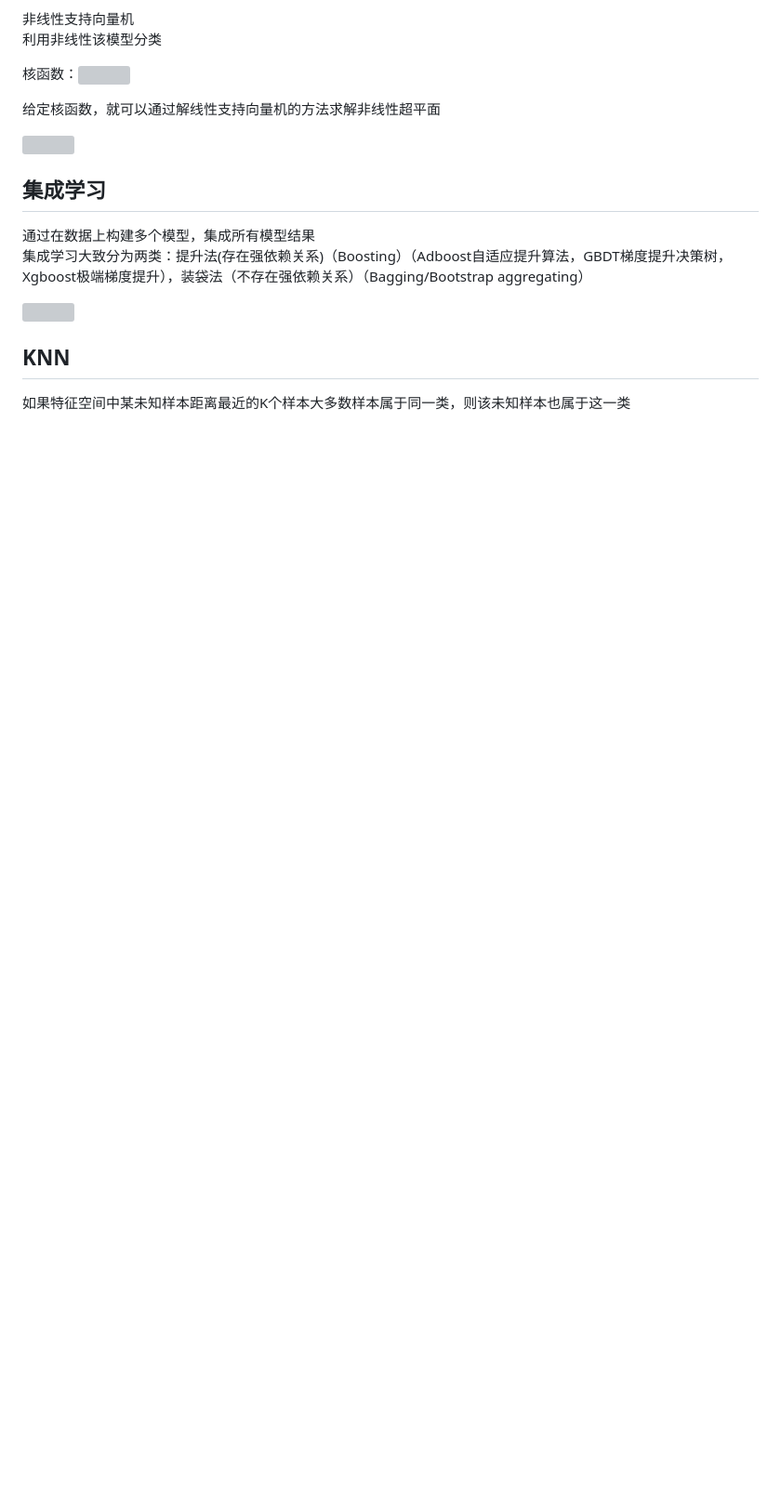
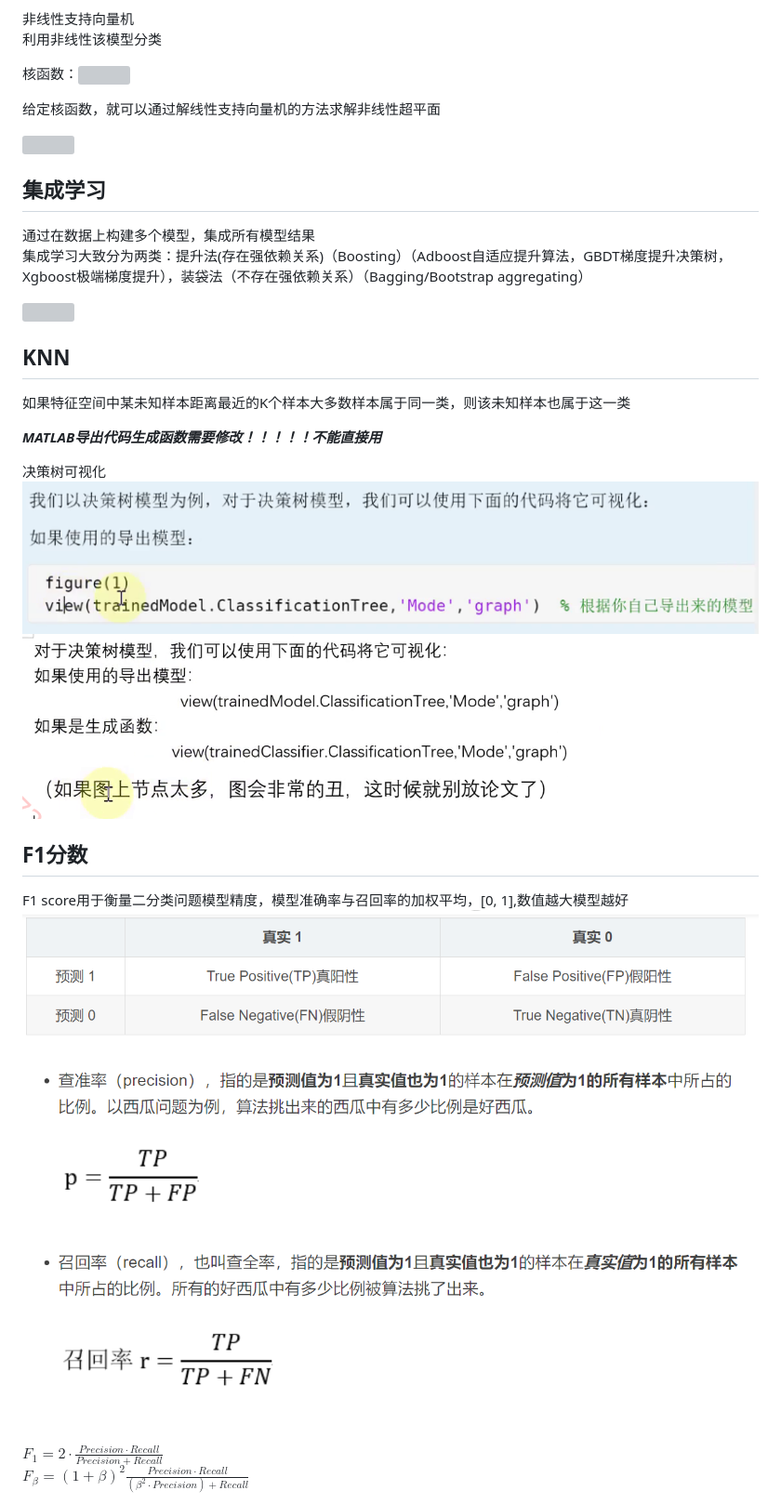
Before and after one commit to qqqqqqirui/mathematics-modeling, a Markdown page: C-10.md, the part around the change printed below. Shown: that part at 93% size. GitHub-like rendering; pictures changed too: picture/1706521025959.png (added), picture/1706521128966.png (added), picture/1706521828526.png (added); blank space fills up the shorter version; grey boxes are pictures that could not be loaded.

```diff
--- a/C-10.md
+++ b/C-10.md
@@ -23,3 +23,18 @@
 
 ## KNN
 如果特征空间中某未知样本距离最近的K个样本大多数样本属于同一类，则该未知样本也属于这一类
+
+
+***MATLAB导出代码生成函数需要修改！！！！！不能直接用***
+
+决策树可视化
+![](./picture/1706521025959.png)
+![](./picture/1706521128966.png)
+
+## F1分数
+F1 score用于衡量二分类问题模型精度，模型准确率与召回率的加权平均，[0, 1],数值越大模型越好
+![](./picture/1706521828526.png)
+
+$F_1=2\cdot\frac{Precision\cdot Recall}{Precision + Recall}$
+$F_\beta=(1+\beta)^2\frac{Precision\cdot Recall}{(\beta^2\cdot Precision)+Recall}$
+
```
Also changed, not shown: other parts of C-10.md (+16 -0 lines), C-11.md (added, +8 -0 lines), C-6.md (+19 -1 lines), C-9.md (+1 -0 lines), picture/1706523439779.png (added), picture/1706523656210.png (added).
